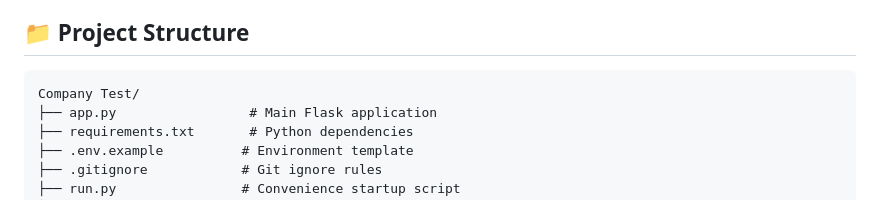
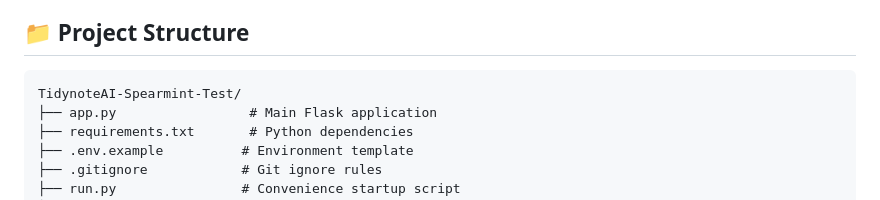
Before and after one commit to romin18/Company-Test, a Markdown page: README.md, the part around the change. Drawn GitHub-style.

````diff
--- a/README.md
+++ b/README.md
@@ -243,7 +243,7 @@ FLASK_DEBUG=true
 ## 📁 Project Structure
 
 ```
-Company Test/
+TidynoteAI-Spearmint-Test/
 ├── app.py                 # Main Flask application
 ├── requirements.txt       # Python dependencies
 ├── .env.example          # Environment template
````
